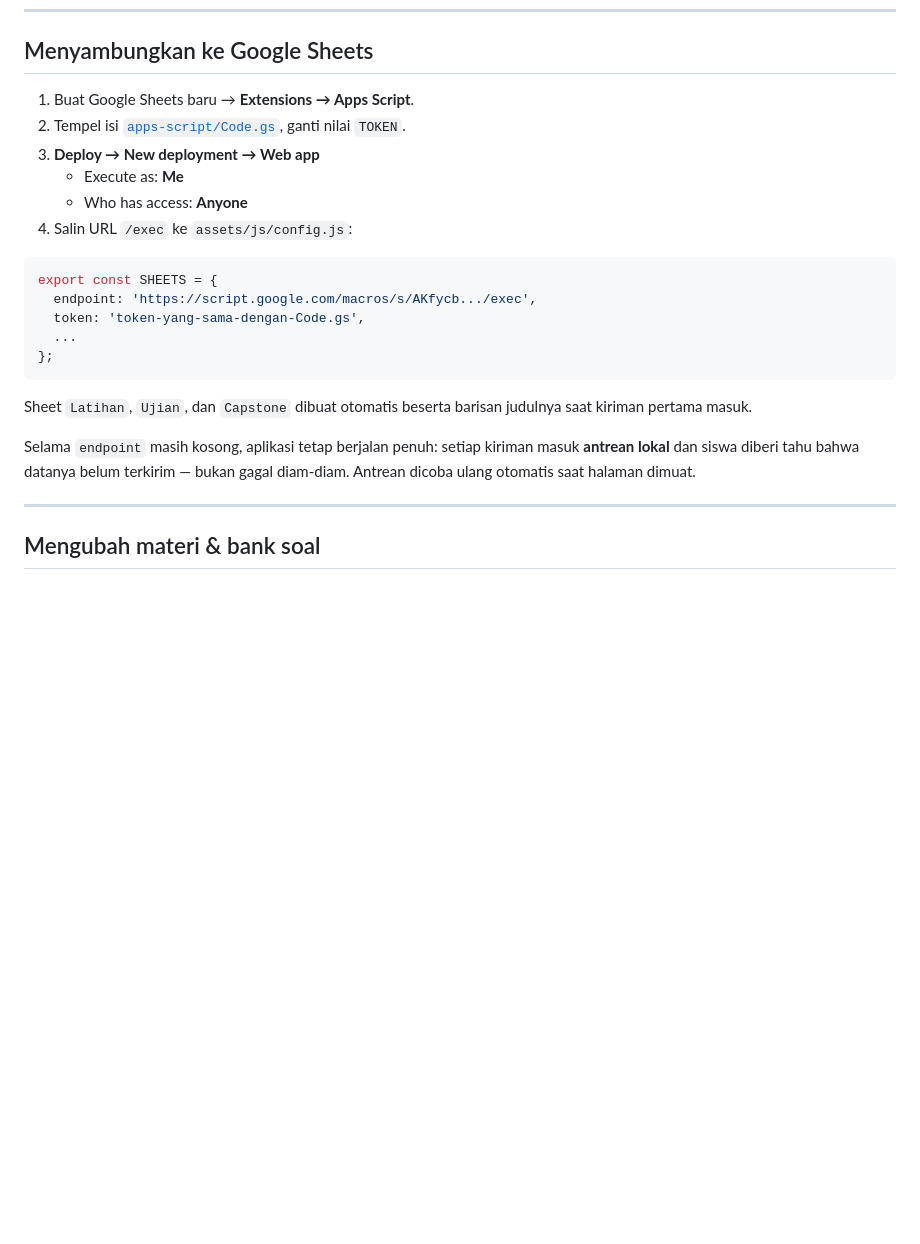
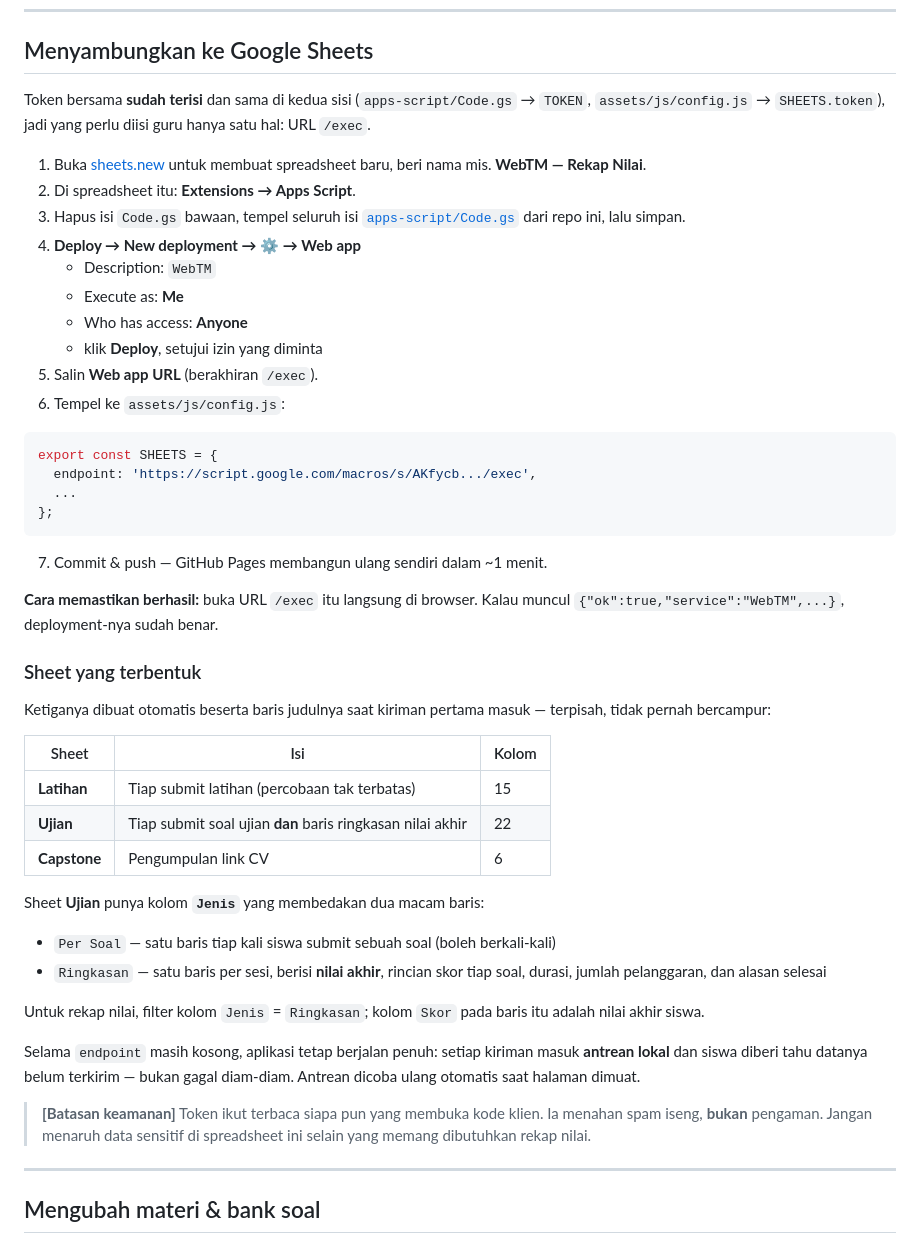
Before and after one commit to azizalassad23/WebTM, a Markdown page: README.md, the part around the change. Drawn GitHub-style; blank space fills up the shorter version.

Commit message:
README: instruksi Google Sheets yang tersisa hanya menempel URL /exec
Token sudah terisi di kedua sisi, jadi langkahnya dipersingkat. Tambahkan juga
penjelasan kolom "Jenis" pada sheet Ujian (Per Soal vs Ringkasan) supaya guru
tahu baris mana yang dipakai untuk rekap nilai akhir.

Co-Authored-By: Claude Opus 5 <noreply@anthropic.com>

````diff
--- a/README.md
+++ b/README.md
@@ -36,27 +36,62 @@ Lalu buka <http://localhost:4173>.
 
 ## Menyambungkan ke Google Sheets
 
-1. Buat Google Sheets baru → **Extensions → Apps Script**.
-2. Tempel isi [`apps-script/Code.gs`](apps-script/Code.gs), ganti nilai `TOKEN`.
-3. **Deploy → New deployment → Web app**
+Token bersama **sudah terisi** dan sama di kedua sisi
+(`apps-script/Code.gs` → `TOKEN`, `assets/js/config.js` → `SHEETS.token`),
+jadi yang perlu diisi guru hanya satu hal: URL `/exec`.
+
+1. Buka [sheets.new](https://sheets.new) untuk membuat spreadsheet baru, beri nama
+   mis. **WebTM — Rekap Nilai**.
+2. Di spreadsheet itu: **Extensions → Apps Script**.
+3. Hapus isi `Code.gs` bawaan, tempel seluruh isi
+   [`apps-script/Code.gs`](apps-script/Code.gs) dari repo ini, lalu simpan.
+4. **Deploy → New deployment → ⚙️ → Web app**
+   - Description: `WebTM`
    - Execute as: **Me**
    - Who has access: **Anyone**
-4. Salin URL `/exec` ke `assets/js/config.js`:
+   - klik **Deploy**, setujui izin yang diminta
+5. Salin **Web app URL** (berakhiran `/exec`).
+6. Tempel ke `assets/js/config.js`:
 
 ```js
 export const SHEETS = {
   endpoint: 'https://script.google.com/macros/s/AKfycb.../exec',
-  token: 'token-yang-sama-dengan-Code.gs',
   ...
 };
 ```
 
-Sheet `Latihan`, `Ujian`, dan `Capstone` dibuat otomatis beserta barisan
-judulnya saat kiriman pertama masuk.
+7. Commit & push — GitHub Pages membangun ulang sendiri dalam ~1 menit.
 
-Selama `endpoint` masih kosong, aplikasi tetap berjalan penuh: setiap kiriman
-masuk **antrean lokal** dan siswa diberi tahu bahwa datanya belum terkirim —
-bukan gagal diam-diam. Antrean dicoba ulang otomatis saat halaman dimuat.
+**Cara memastikan berhasil:** buka URL `/exec` itu langsung di browser. Kalau
+muncul `{"ok":true,"service":"WebTM",...}`, deployment-nya sudah benar.
+
+### Sheet yang terbentuk
+
+Ketiganya dibuat otomatis beserta baris judulnya saat kiriman pertama masuk —
+terpisah, tidak pernah bercampur:
+
+| Sheet | Isi | Kolom |
+|---|---|---|
+| **Latihan** | Tiap submit latihan (percobaan tak terbatas) | 15 |
+| **Ujian** | Tiap submit soal ujian **dan** baris ringkasan nilai akhir | 22 |
+| **Capstone** | Pengumpulan link CV | 6 |
+
+Sheet **Ujian** punya kolom **`Jenis`** yang membedakan dua macam baris:
+
+- `Per Soal` — satu baris tiap kali siswa submit sebuah soal (boleh berkali-kali)
+- `Ringkasan` — satu baris per sesi, berisi **nilai akhir**, rincian skor tiap soal,
+  durasi, jumlah pelanggaran, dan alasan selesai
+
+Untuk rekap nilai, filter kolom `Jenis` = `Ringkasan`; kolom `Skor` pada baris itu
+adalah nilai akhir siswa.
+
+Selama `endpoint` masih kosong, aplikasi tetap berjalan penuh: setiap kiriman masuk
+**antrean lokal** dan siswa diberi tahu datanya belum terkirim — bukan gagal
+diam-diam. Antrean dicoba ulang otomatis saat halaman dimuat.
+
+> **[Batasan keamanan]** Token ikut terbaca siapa pun yang membuka kode klien.
+> Ia menahan spam iseng, **bukan** pengaman. Jangan menaruh data sensitif di
+> spreadsheet ini selain yang memang dibutuhkan rekap nilai.
 
 ---
 
````
